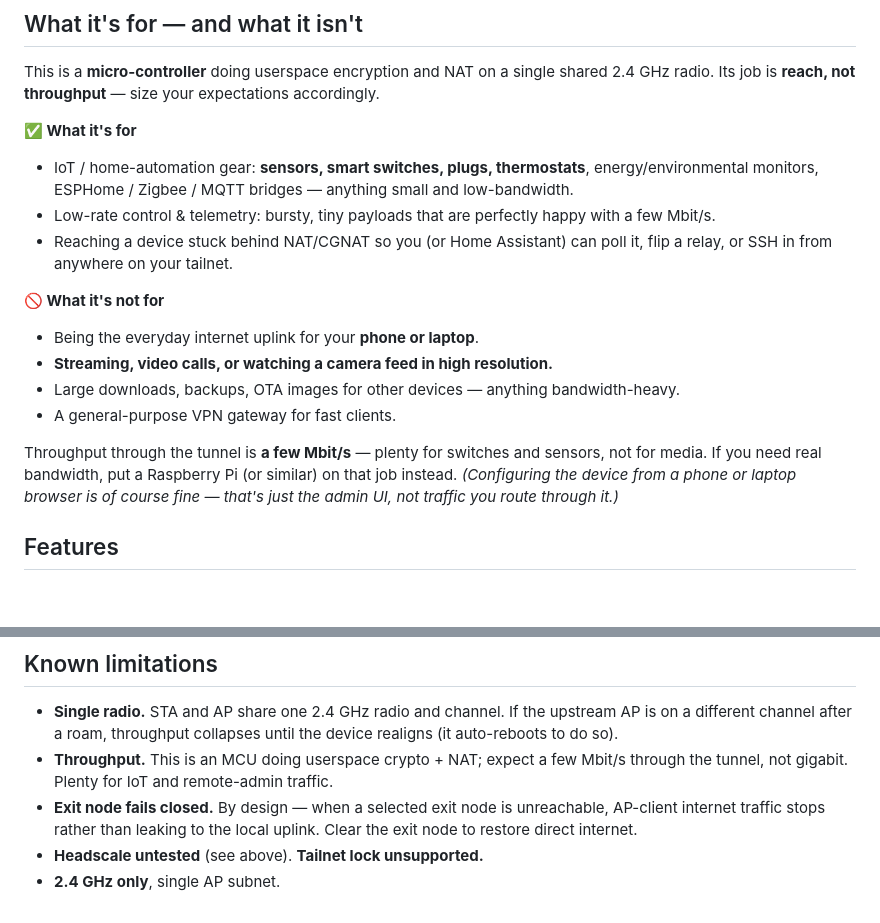
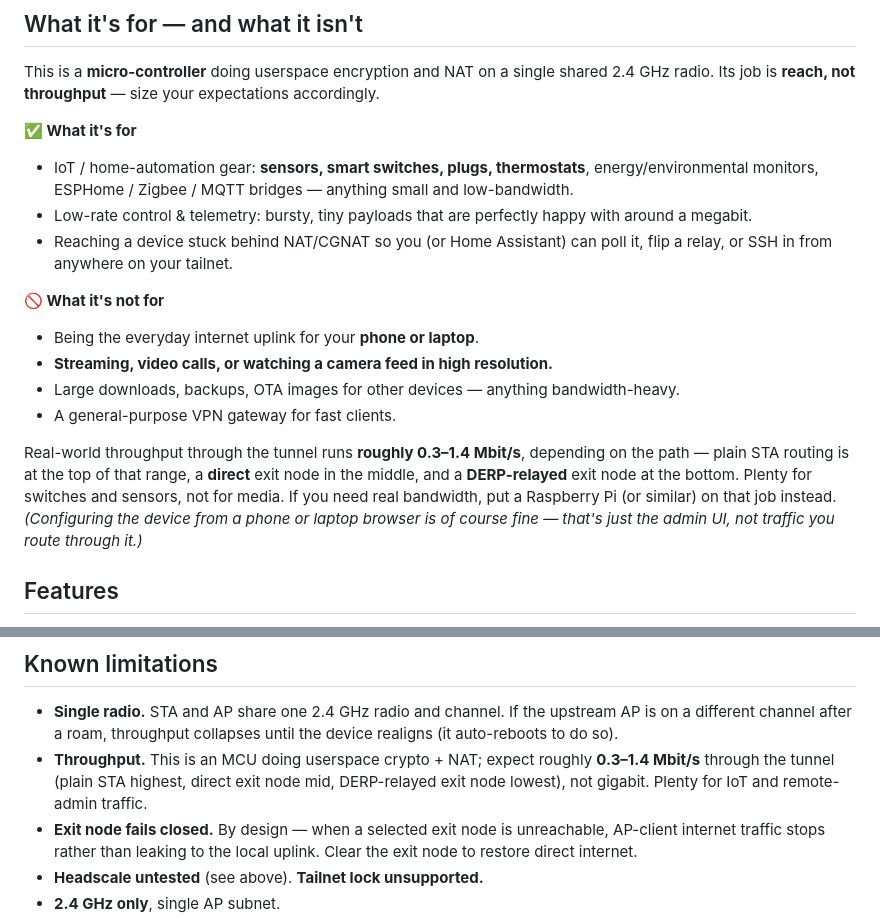
Before and after one commit to Csontikka/esp32-tailscale-subnet-router, a Markdown page: README.md, 2 parts joined by grey strips. GitHub-like rendering; blank space fills up the shorter version.

Commit message:
docs(readme): use the measured throughput range (~0.3-1.4 Mbit/s by path)

```diff
--- a/README.md
+++ b/README.md
@@ -66,7 +66,7 @@ your expectations accordingly.
   thermostats**, energy/environmental monitors, ESPHome / Zigbee / MQTT
   bridges — anything small and low-bandwidth.
 - Low-rate control & telemetry: bursty, tiny payloads that are perfectly
-  happy with a few Mbit/s.
+  happy with around a megabit.
 - Reaching a device stuck behind NAT/CGNAT so you (or Home Assistant) can
   poll it, flip a relay, or SSH in from anywhere on your tailnet.
 
@@ -78,9 +78,11 @@ your expectations accordingly.
   bandwidth-heavy.
 - A general-purpose VPN gateway for fast clients.
 
-Throughput through the tunnel is **a few Mbit/s** — plenty for switches
-and sensors, not for media. If you need real bandwidth, put a Raspberry
-Pi (or similar) on that job instead. *(Configuring the device from a
+Real-world throughput through the tunnel runs **roughly 0.3–1.4 Mbit/s**,
+depending on the path — plain STA routing is at the top of that range, a
+**direct** exit node in the middle, and a **DERP-relayed** exit node at
+the bottom. Plenty for switches and sensors, not for media. If you need
+real bandwidth, put a Raspberry Pi (or similar) on that job instead. *(Configuring the device from a
 phone or laptop browser is of course fine — that's just the admin UI, not
 traffic you route through it.)*
 
@@ -278,9 +280,10 @@ key); disable it for the tailnet or pre-authorize the node.
 - **Single radio.** STA and AP share one 2.4 GHz radio and channel. If
   the upstream AP is on a different channel after a roam, throughput
   collapses until the device realigns (it auto-reboots to do so).
-- **Throughput.** This is an MCU doing userspace crypto + NAT; expect a
-  few Mbit/s through the tunnel, not gigabit. Plenty for IoT and
-  remote-admin traffic.
+- **Throughput.** This is an MCU doing userspace crypto + NAT; expect
+  roughly **0.3–1.4 Mbit/s** through the tunnel (plain STA highest, direct
+  exit node mid, DERP-relayed exit node lowest), not gigabit. Plenty for
+  IoT and remote-admin traffic.
 - **Exit node fails closed.** By design — when a selected exit node is
   unreachable, AP-client internet traffic stops rather than leaking to
   the local uplink. Clear the exit node to restore direct internet.
```
